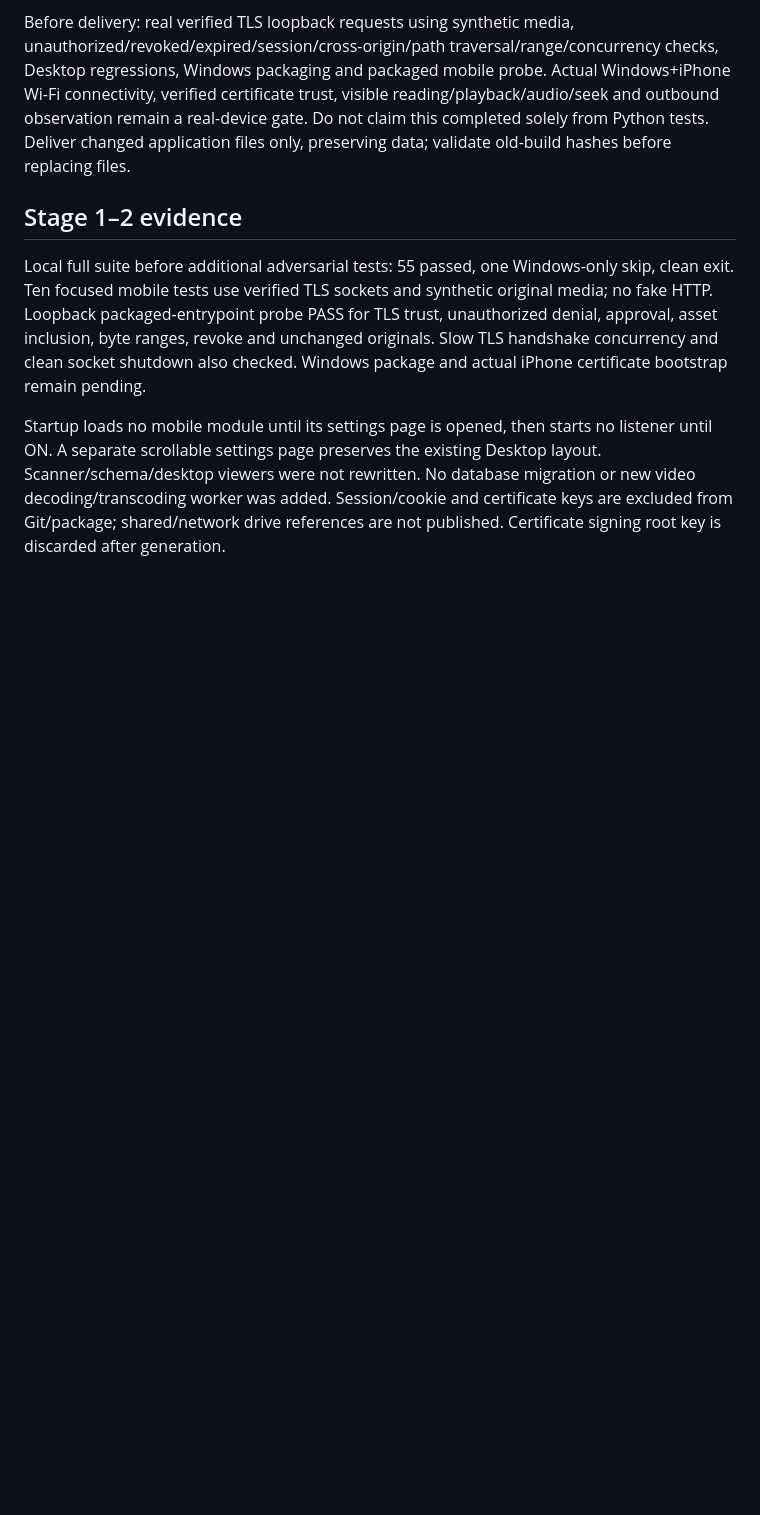
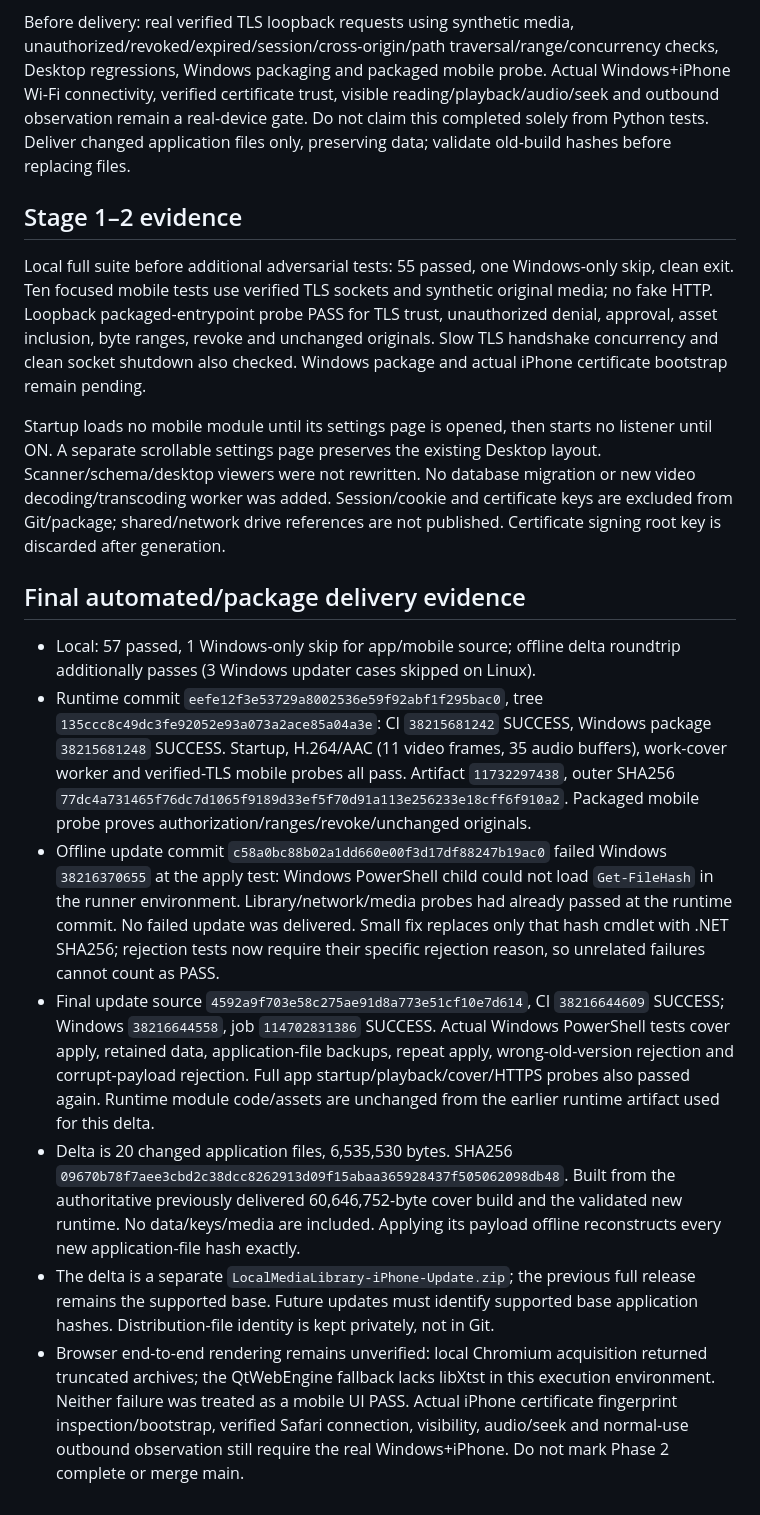
Before and after one commit to takoyaki2024/calculator-test, a Markdown page: docs/phase-2-audit.md, the part around the change. Drawn GitHub-style; blank space fills up the shorter version.

Commit message:
Record validated iPhone delta delivery and explicit real-device security gate [skip ci]

```diff
--- a/docs/phase-2-audit.md
+++ b/docs/phase-2-audit.md
@@ -67,3 +67,41 @@ Desktop layout. Scanner/schema/desktop viewers were not rewritten. No database
 migration or new video decoding/transcoding worker was added. Session/cookie and
 certificate keys are excluded from Git/package; shared/network drive references
 are not published. Certificate signing root key is discarded after generation.
+
+## Final automated/package delivery evidence
+
+- Local: 57 passed, 1 Windows-only skip for app/mobile source; offline delta
+  roundtrip additionally passes (3 Windows updater cases skipped on Linux).
+- Runtime commit `eefe12f3e53729a8002536e59f92abf1f295bac0`, tree
+  `135ccc8c49dc3fe92052e93a073a2ace85a04a3e`: CI `38215681242` SUCCESS,
+  Windows package `38215681248` SUCCESS. Startup, H.264/AAC (11 video frames,
+  35 audio buffers), work-cover worker and verified-TLS mobile probes all pass.
+  Artifact `11732297438`, outer SHA256
+  `77dc4a731465f76dc7d1065f9189d33ef5f70d91a113e256233e18cff6f910a2`.
+  Packaged mobile probe proves authorization/ranges/revoke/unchanged originals.
+- Offline update commit `c58a0bc88b02a1dd660e00f3d17df88247b19ac0`
+  failed Windows `38216370655` at the apply test: Windows PowerShell child could
+  not load `Get-FileHash` in the runner environment. Library/network/media probes
+  had already passed at the runtime commit. No failed update was delivered.
+  Small fix replaces only that hash cmdlet with .NET SHA256; rejection tests now
+  require their specific rejection reason, so unrelated failures cannot count as PASS.
+- Final update source `4592a9f703e58c275ae91d8a773e51cf10e7d614`, CI
+  `38216644609` SUCCESS; Windows `38216644558`, job `114702831386` SUCCESS.
+  Actual Windows PowerShell tests cover apply, retained data, application-file
+  backups, repeat apply, wrong-old-version rejection and corrupt-payload rejection.
+  Full app startup/playback/cover/HTTPS probes also passed again. Runtime module
+  code/assets are unchanged from the earlier runtime artifact used for this delta.
+- Delta is 20 changed application files, 6,535,530 bytes. SHA256
+  `09670b78f7aee3cbd2c38dcc8262913d09f15abaa365928437f505062098db48`.
+  Built from the authoritative previously delivered 60,646,752-byte cover build
+  and the validated new runtime. No data/keys/media are included. Applying its
+  payload offline reconstructs every new application-file hash exactly.
+- The delta is a separate `LocalMediaLibrary-iPhone-Update.zip`; the previous full
+  release remains the supported base. Future updates must identify supported
+  base application hashes. Distribution-file identity is kept privately, not in Git.
+- Browser end-to-end rendering remains unverified: local Chromium acquisition
+  returned truncated archives; the QtWebEngine fallback lacks libXtst in this
+  execution environment. Neither failure was treated as a mobile UI PASS.
+  Actual iPhone certificate fingerprint inspection/bootstrap, verified Safari
+  connection, visibility, audio/seek and normal-use outbound observation still
+  require the real Windows+iPhone. Do not mark Phase 2 complete or merge main.
```
Also changed, not shown: WORK_CURRENT.md (+10 -6 lines).
